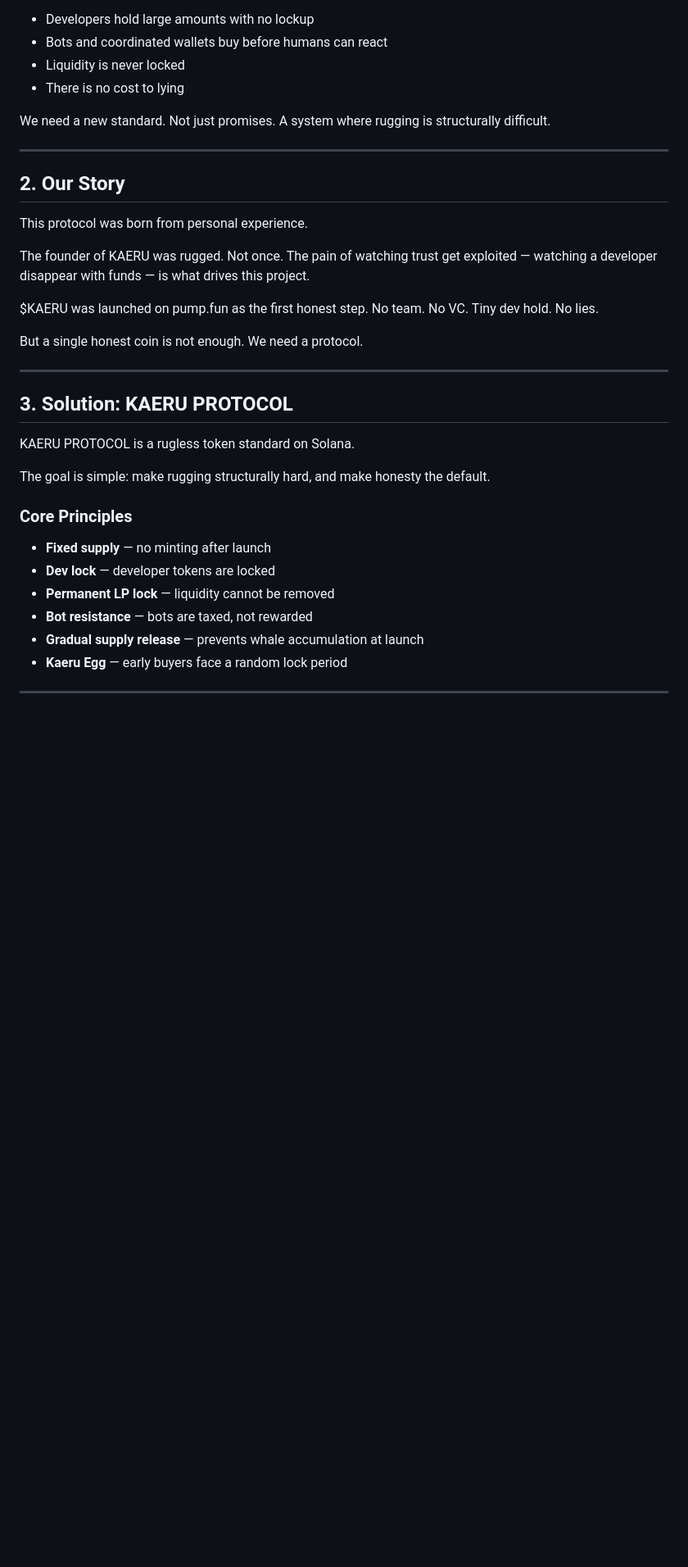
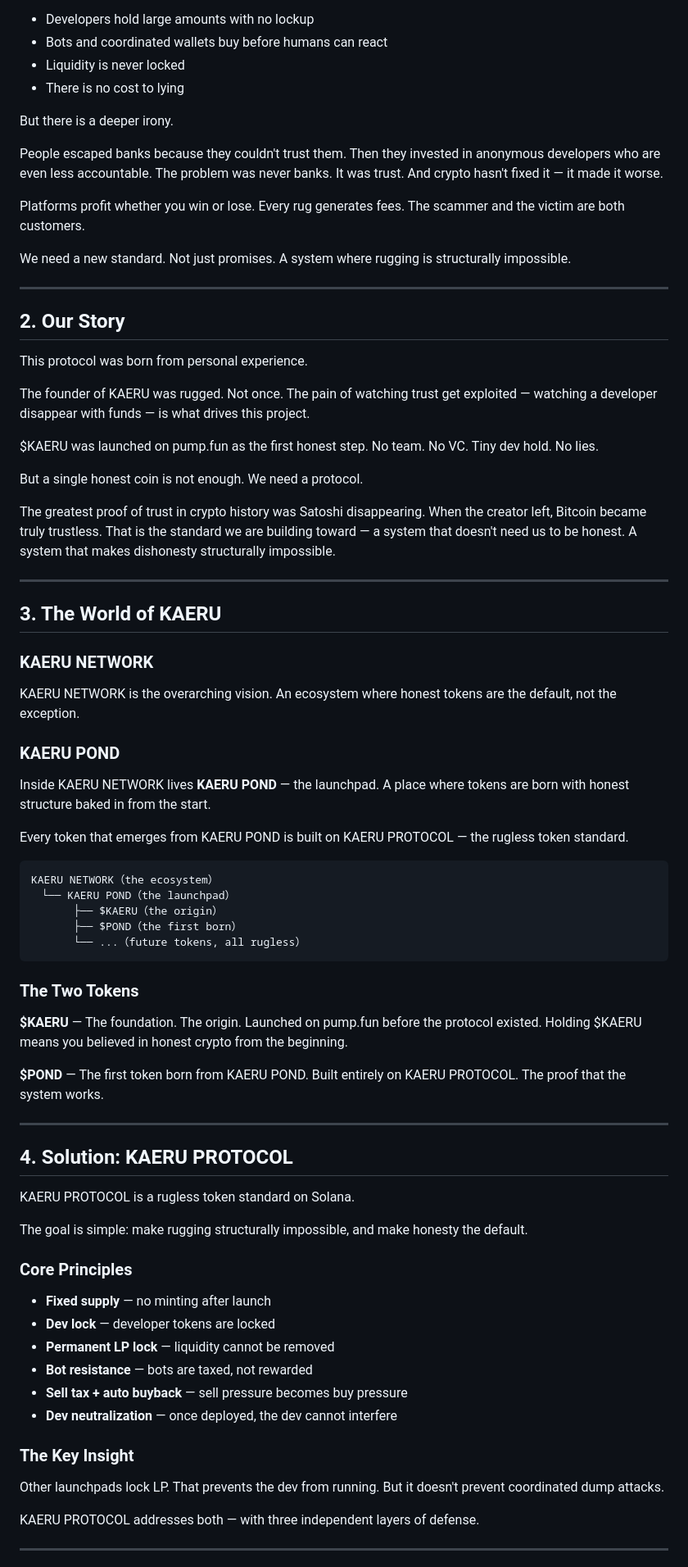
Before and after one commit to kaeru-network/kaeru-network, a Markdown page: whitepaper.md, the part around one of its changes. Shown at 82% size. Drawn GitHub-style; blank space fills up the shorter version.

````diff
--- a/whitepaper.md
+++ b/whitepaper.md
@@ -20,7 +20,13 @@ The problem is not just greed. The problem is that the system makes rugging easy
 - Liquidity is never locked
 - There is no cost to lying
 
-We need a new standard. Not just promises. A system where rugging is structurally difficult.
+But there is a deeper irony.
+
+People escaped banks because they couldn't trust them. Then they invested in anonymous developers who are even less accountable. The problem was never banks. It was trust. And crypto hasn't fixed it — it made it worse.
+
+Platforms profit whether you win or lose. Every rug generates fees. The scammer and the victim are both customers.
+
+We need a new standard. Not just promises. A system where rugging is structurally impossible.
 
 ---
 
@@ -34,13 +40,43 @@ $KAERU was launched on pump.fun as the first honest step. No team. No VC. Tiny d
 
 But a single honest coin is not enough. We need a protocol.
 
+The greatest proof of trust in crypto history was Satoshi disappearing. When the creator left, Bitcoin became truly trustless. That is the standard we are building toward — a system that doesn't need us to be honest. A system that makes dishonesty structurally impossible.
+
 ---
 
-## 3. Solution: KAERU PROTOCOL
+## 3. The World of KAERU
+
+### KAERU NETWORK
+
+KAERU NETWORK is the overarching vision. An ecosystem where honest tokens are the default, not the exception.
+
+### KAERU POND
+
+Inside KAERU NETWORK lives **KAERU POND** — the launchpad. A place where tokens are born with honest structure baked in from the start.
+
+Every token that emerges from KAERU POND is built on KAERU PROTOCOL — the rugless token standard.
+
+```
+KAERU NETWORK（the ecosystem）
+　└── KAERU POND（the launchpad）
+　　　　├── $KAERU（the origin）
+　　　　├── $POND（the first born）
+　　　　└── ...（future tokens, all rugless）
+```
+
+### The Two Tokens
+
+**$KAERU** — The foundation. The origin. Launched on pump.fun before the protocol existed. Holding $KAERU means you believed in honest crypto from the beginning.
+
+**$POND** — The first token born from KAERU POND. Built entirely on KAERU PROTOCOL. The proof that the system works.
+
+---
+
+## 4. Solution: KAERU PROTOCOL
 
 KAERU PROTOCOL is a rugless token standard on Solana.
 
-The goal is simple: make rugging structurally hard, and make honesty the default.
+The goal is simple: make rugging structurally impossible, and make honesty the default.
 
 ### Core Principles
 
@@ -48,8 +84,15 @@ The goal is simple: make rugging structurally hard, and make honesty the default
 - **Dev lock** — developer tokens are locked
 - **Permanent LP lock** — liquidity cannot be removed
 - **Bot resistance** — bots are taxed, not rewarded
-- **Gradual supply release** — prevents whale accumulation at launch
-- **Kaeru Egg** — early buyers face a random lock period
+- **Sell tax + auto buyback** — sell pressure becomes buy pressure
+- **Dev neutralization** — once deployed, the dev cannot interfere
+
+### The Key Insight
+
+Other launchpads lock LP. That prevents the dev from running.
+But it doesn't prevent coordinated dump attacks.
+
+KAERU PROTOCOL addresses both — with three independent layers of defense.
 
 ---
 
````
Also changed, not shown: other parts of whitepaper.md (+98 -77 lines).
